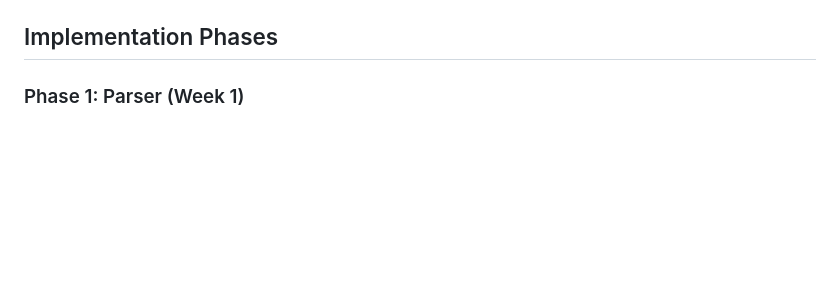
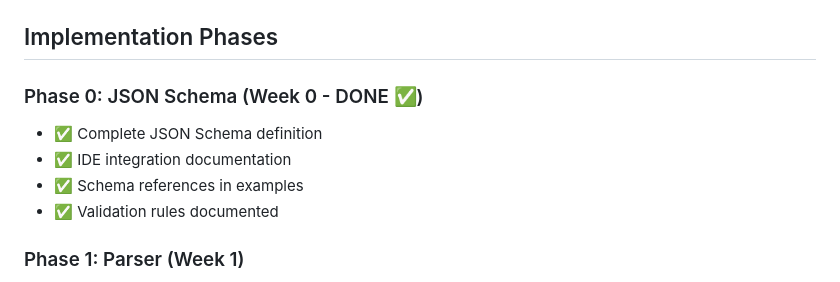
Before and after one commit to mollendorff-ai/forge, a Markdown page: DESIGN_V1.md, the part around one of its changes. Rendered like a GitHub page; blank space fills up the shorter version.

```diff
--- a/DESIGN_V1.md
+++ b/DESIGN_V1.md
@@ -577,4 +650,10 @@ Error: Variable not found: 'revenu'
 ## Implementation Phases
+
+### Phase 0: JSON Schema (Week 0 - DONE ✅)
+- ✅ Complete JSON Schema definition
+- ✅ IDE integration documentation
+- ✅ Schema references in examples
+- ✅ Validation rules documented
 
 ### Phase 1: Parser (Week 1)
 - ✅ Detect arrays vs scalars
```
Also changed, not shown: other parts of DESIGN_V1.md (+73 -0 lines).
